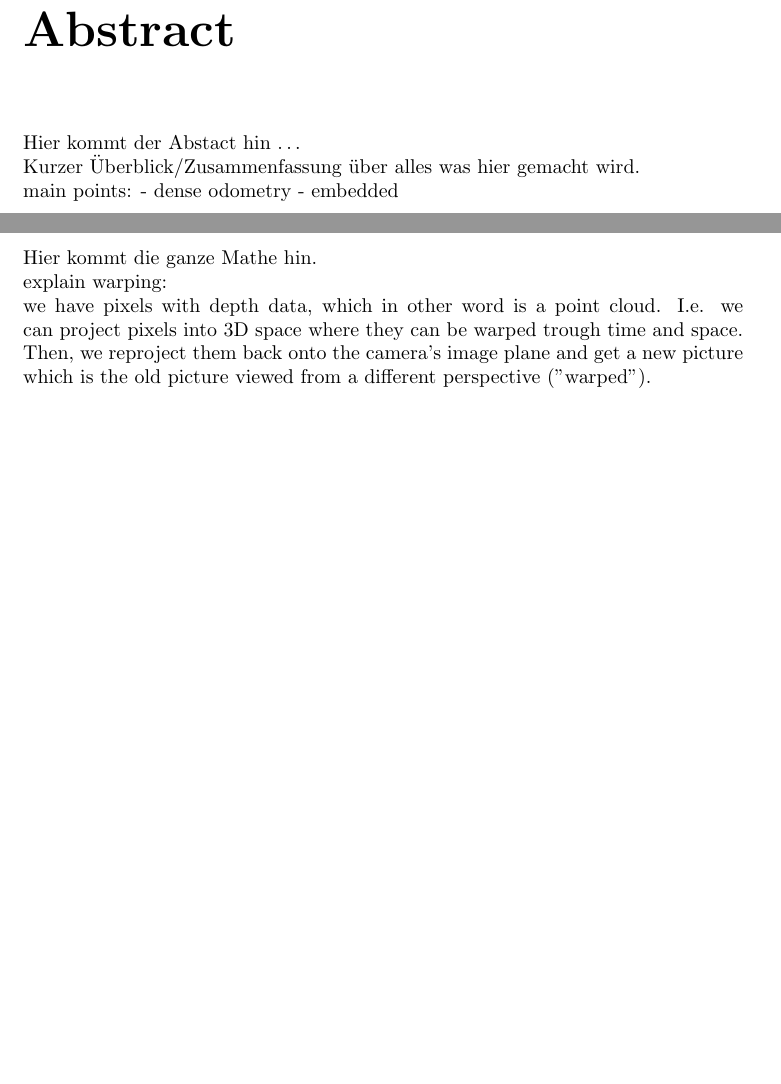
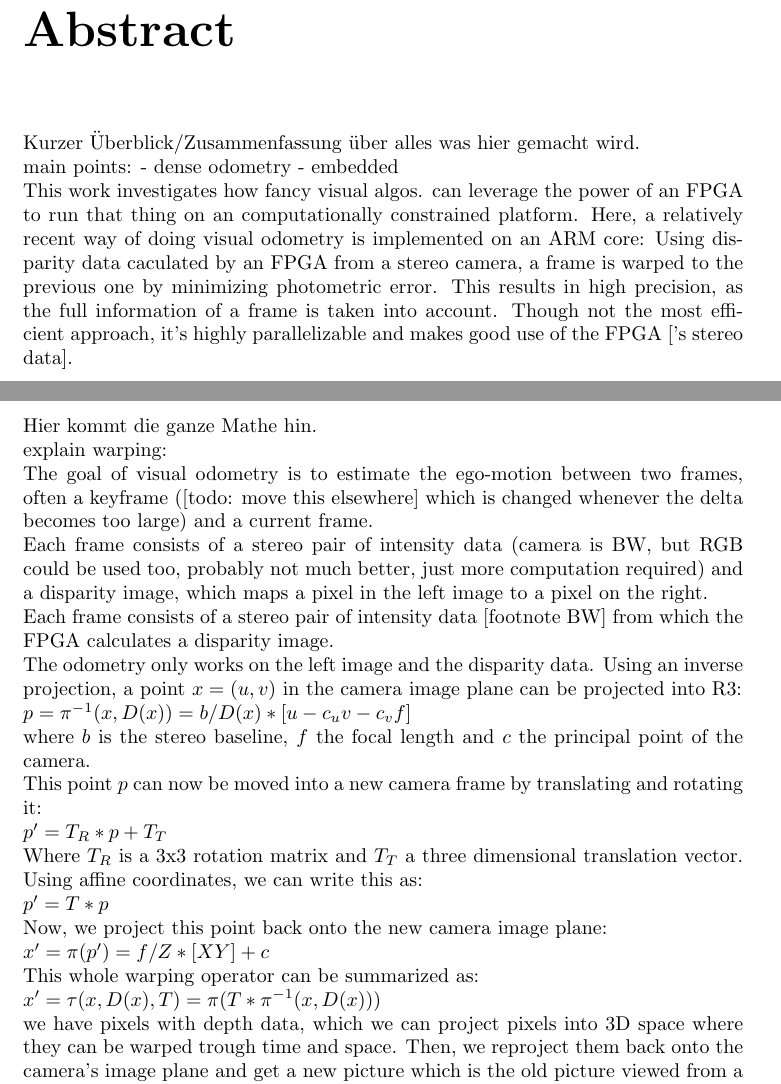
Before and after one commit to iliis/BA, a LaTeX thesis (report/report.tex, which reads report/chapters/abstract.tex, report/chapters/method.tex): two parts of pages 7 and 17 of 25, joined at a grey line, cut so that both start at the same text, the shorter picture padded with empty space. Compiled offline with pdfLaTeX.

Commit message:
Work on presentation and report.

```diff
--- a/report/chapters/abstract.tex
+++ b/report/chapters/abstract.tex
@@ -1,10 +1,11 @@
 \chapter*{Abstract}
 \addcontentsline{toc}{chapter}{Abstract}
-
-Hier kommt der Abstact hin \dots
 
 Kurzer Überblick/Zusammenfassung über alles was hier gemacht wird.
 
 main points:
 - dense odometry
 - embedded
+
+
+This work investigates how fancy visual algos. can leverage the power of an FPGA to run that thing on an computationally constrained platform. Here, a relatively recent way of doing visual odometry is implemented on an ARM core: Using disparity data caculated by an FPGA from a stereo camera, a frame is warped to the previous one by minimizing photometric error. This results in high precision, as the full information of a frame is taken into account. Though not the most efficient approach, it's highly parallelizable and makes good use of the FPGA ['s stereo data].
--- a/report/chapters/method.tex
+++ b/report/chapters/method.tex
@@ -5,7 +5,38 @@ Hier kommt die ganze Mathe hin.
 
 explain warping:
 
-we have pixels with depth data, which in other word is a point cloud. I.e. we
+
+The goal of visual odometry is to estimate the ego-motion between two frames, often a keyframe ([todo: move this elsewhere] which is changed whenever the delta becomes too large) and a current frame.
+
+Each frame consists of a stereo pair of intensity data (camera is BW, but RGB could be used too, probably not much better, just more computation required) and a disparity image, which maps a pixel in the left image to a pixel on the right.
+
+Each frame consists of a stereo pair of intensity data [footnote BW] from which the FPGA calculates a disparity image.
+
+The odometry only works on the left image and the disparity data. Using an inverse projection, a point $ x = (u, v) $ in the camera image plane can be projected into R3:
+
+$ p = \pi^{-1}(x, D(x)) = b / D(x) * [ u - c_u # v - c_v # f ] $
+
+where $b$ is the stereo baseline, $f$ the focal length and $c$ the principal point of the camera.
+
+This point $p$ can now be moved into a new camera frame by translating and rotating it:
+
+$ p' = T_R * p + T_T $
+
+Where $T_R$ is a 3x3 rotation matrix and $T_T$ a three dimensional translation vector. Using affine coordinates, we can write this as:
+
+$ p' = T * p $
+
+Now, we project this point back onto the new camera image plane:
+
+$ x' = \pi(p') = f / Z * [ X Y ] + c $
+
+This whole warping operator can be summarized as:
+
+$ x' = \tau(x, D(x), T) = \pi( T * \pi^{-1} (x, D(x))) $
+
+
+
+we have pixels with depth data,  which we
 can project pixels into 3D space where they can be warped trough time and
 space. Then, we reproject them back onto the camera's image plane and get a new
 picture which is the old picture viewed from a different perspective ("warped").
```
Also changed, not shown: report/chapters/declaration.tex (+6 -10 lines), report/chapters/results.tex (+2 -0 lines), timings.txt (+11 -11 lines), presentations/final/final_presentation_draft.pdf, report/report.pdf (deleted).
